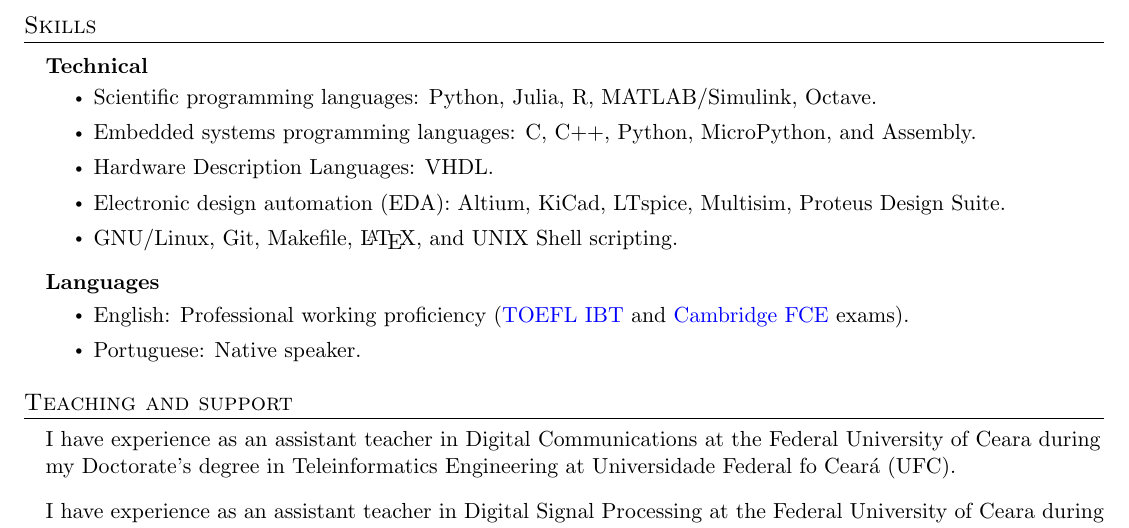
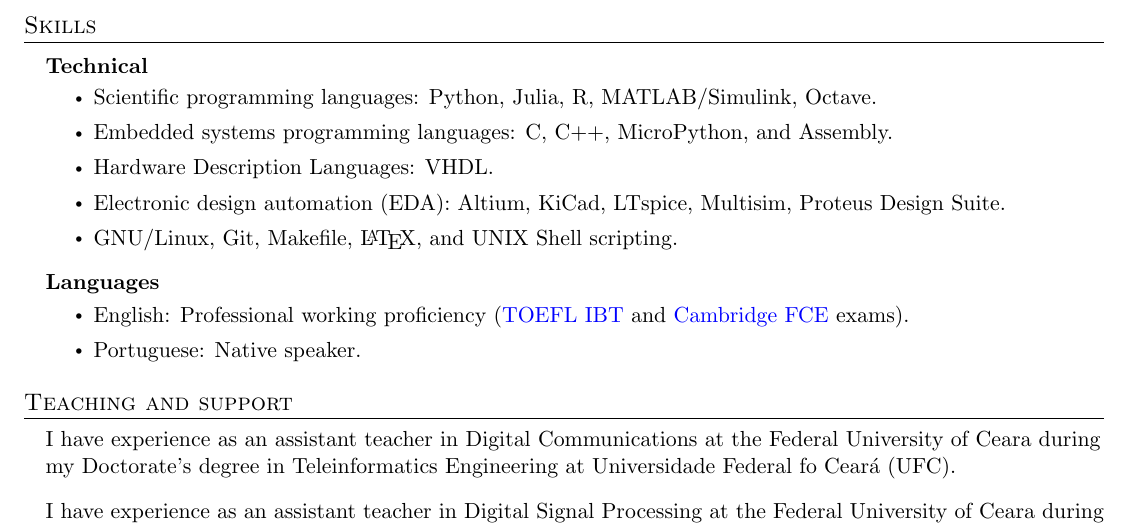
Before and after one commit to tapyu/tapyu, a LaTeX CV (cv/Latex/cv.tex, which reads cv/Latex/sections/skills.tex): part of page 2 of 3, cut so that both start at the same text. Compiled offline with pdfLaTeX.

Commit message:
update cv

```diff
--- a/cv/Latex/sections/skills.tex
+++ b/cv/Latex/sections/skills.tex
@@ -4,7 +4,7 @@
   \item   \begin{tabular*}{0.2\textwidth}{l} \textbf{Technical} \end{tabular*}\vspace{-7pt} % \resumeProjectHeading
           \begin{itemize} % \resumeItemListStart
             \item Scientific programming languages: Python, Julia, R, MATLAB/Simulink, Octave.
-            \item Embedded systems programming languages: C, C++, Python, MicroPython, and Assembly. % Rust
+            \item Embedded systems programming languages: C, C++, MicroPython, and Assembly. % Rust
             \item Hardware Description Languages: VHDL.
             \item Electronic design automation (EDA): Altium, KiCad, LTspice, Multisim, Proteus Design Suite.
             \item GNU/Linux, Git, Makefile, \LaTeX, and UNIX Shell scripting.
```
Also changed, not shown: cv/Latex/cv.pdf.
